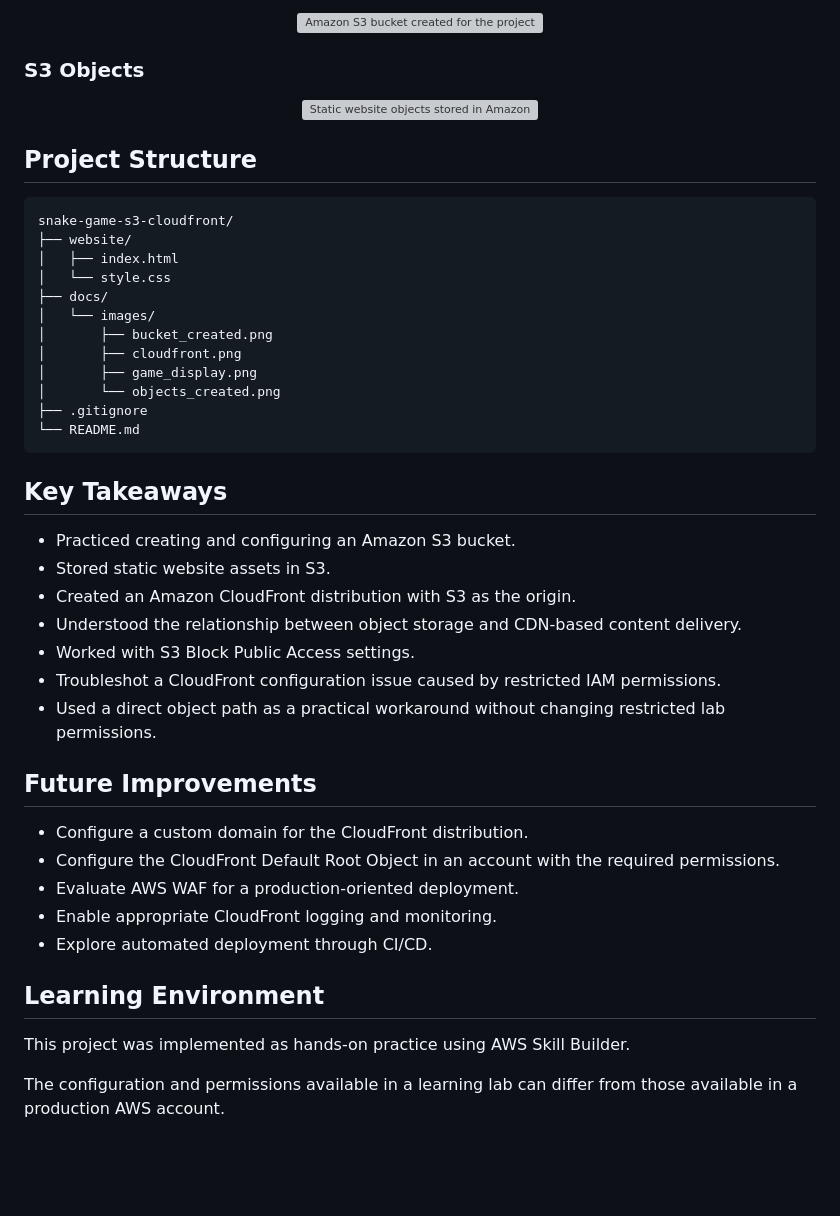
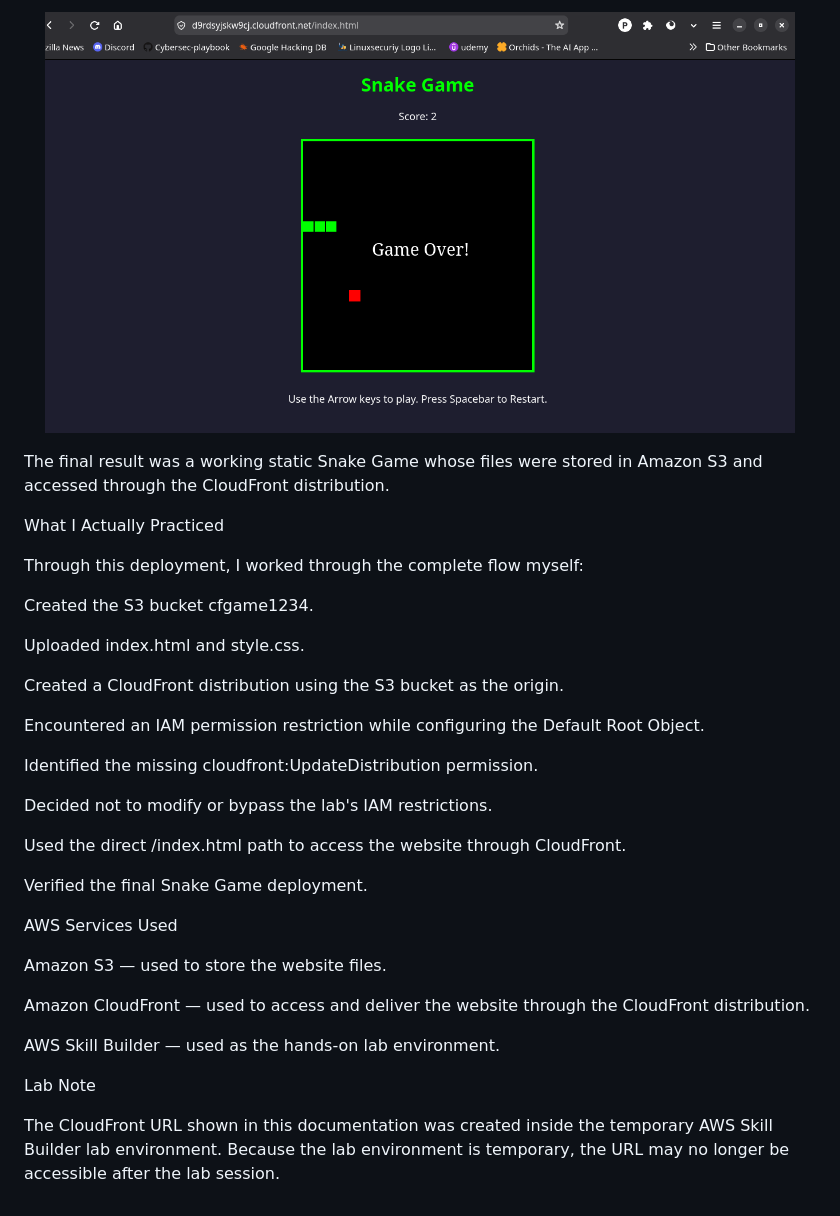
Before and after one commit to HarshitaNegi82/aws-static-website-game-s3-cloudfront, a Markdown page: README.md, the part around one of its changes. Rendered like a GitHub page; blank space fills up the shorter version; grey boxes are pictures that could not be loaded.

Commit message:
readme
Updated README.md to reflect project details and deployment process for the Snake Game using AWS S3 and CloudFront.

````diff
--- a/README.md
+++ b/README.md
@@ -126,51 +77,38 @@ This allowed the application to be successfully delivered through CloudFront wit
 
 <p align="center">
-  <img src="docs/images/bucket_created.png" alt="Amazon S3 bucket created for the project" width="750">
+  <img src="images/game_display.png" alt="Snake Game deployed through CloudFront" width="750">
 </p>
 
-### S3 Objects
+The final result was a working static Snake Game whose files were stored in Amazon S3 and accessed through the CloudFront distribution.
 
-<p align="center">
-  <img src="docs/images/objects_created.png" alt="Static website objects stored in Amazon S3" width="750">
-</p>
+What I Actually Practiced
 
-## Project Structure
+Through this deployment, I worked through the complete flow myself:
 
-```text
-snake-game-s3-cloudfront/
-├── website/
-│   ├── index.html
-│   └── style.css
-├── docs/
-│   └── images/
-│       ├── bucket_created.png
-│       ├── cloudfront.png
-│       ├── game_display.png
-│       └── objects_created.png
-├── .gitignore
-└── README.md
-```
+Created the S3 bucket cfgame1234.
 
-## Key Takeaways
+Uploaded index.html and style.css.
 
-- Practiced creating and configuring an Amazon S3 bucket.
-- Stored static website assets in S3.
-- Created an Amazon CloudFront distribution with S3 as the origin.
-- Understood the relationship between object storage and CDN-based content delivery.
-- Worked with S3 Block Public Access settings.
-- Troubleshot a CloudFront configuration issue caused by restricted IAM permissions.
-- Used a direct object path as a practical workaround without changing restricted lab permissions.
+Created a CloudFront distribution using the S3 bucket as the origin.
 
-## Future Improvements
+Encountered an IAM permission restriction while configuring the Default Root Object.
 
-- Configure a custom domain for the CloudFront distribution.
-- Configure the CloudFront Default Root Object in an account with the required permissions.
-- Evaluate AWS WAF for a production-oriented deployment.
-- Enable appropriate CloudFront logging and monitoring.
-- Explore automated deployment through CI/CD.
+Identified the missing cloudfront:UpdateDistribution permission.
 
-## Learning Environment
+Decided not to modify or bypass the lab's IAM restrictions.
 
-This project was implemented as hands-on practice using AWS Skill Builder.
+Used the direct /index.html path to access the website through CloudFront.
 
-The configuration and permissions available in a learning lab can differ from those available in a production AWS account.
+Verified the final Snake Game deployment.
+
+AWS Services Used
+
+Amazon S3 — used to store the website files.
+
+Amazon CloudFront — used to access and deliver the website through the CloudFront distribution.
+
+AWS Skill Builder — used as the hands-on lab environment.
+
+Lab Note
+
+The CloudFront URL shown in this documentation was created inside the temporary AWS Skill Builder lab environment. Because the lab environment is temporary, the URL may no longer be accessible after the lab session.
````
Also changed, not shown: other parts of README.md (+55 -104 lines).
